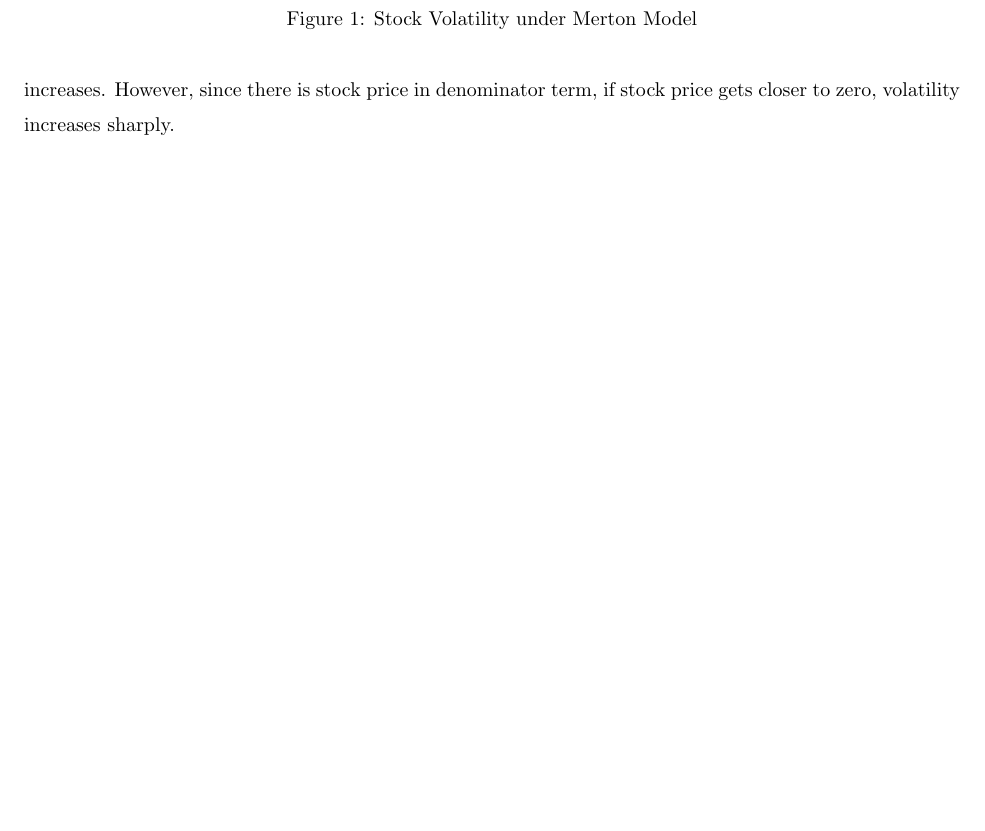
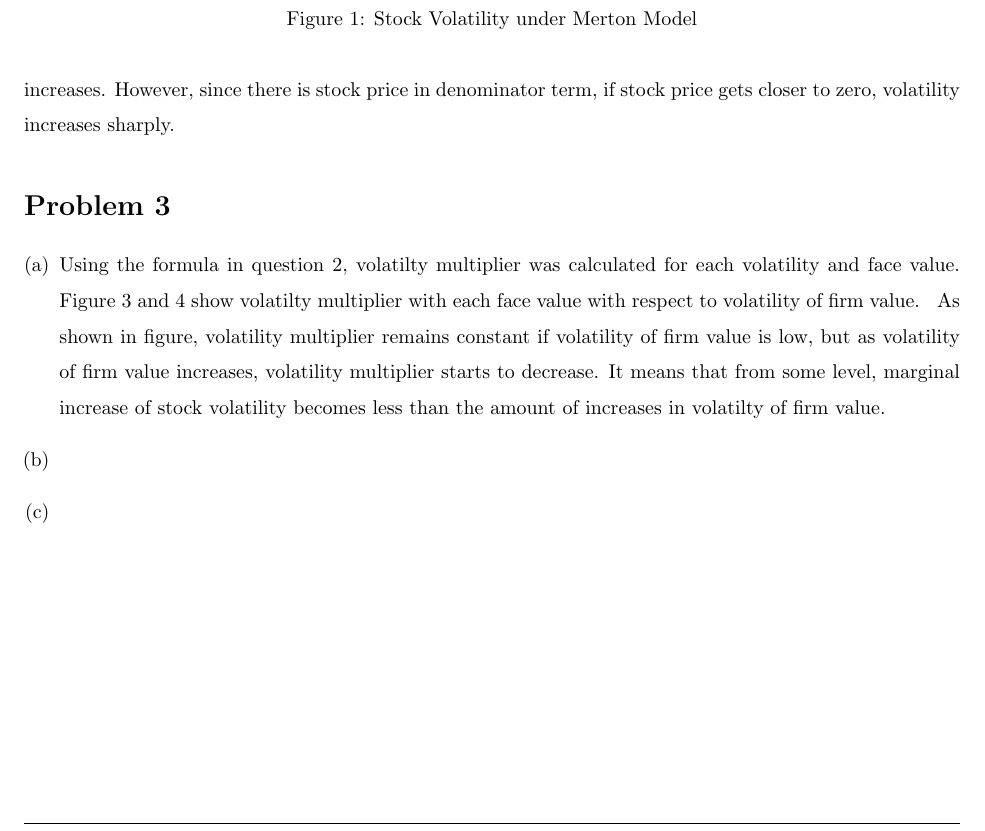
Before and after one commit to wbpark91/FIN513, a LaTeX problem sheet (Homework/HW6/FIN513_HW6.tex): part of page 3 of 4 before the commit and part of page 3 of 5 after it, cut so that both start at the same text, the shorter picture padded with empty space. Compiled offline with pdfLaTeX.

Commit message:
problem3-(a) solved

```diff
--- a/Homework/HW6/FIN513_HW6.tex
+++ b/Homework/HW6/FIN513_HW6.tex
@@ -241,3 +241,15 @@
 	increases. However, since there is stock price in denominator term,
 	if stock price gets closer to zero, volatility increases sharply.
 \end{homeworkProblem}
+
+%----------------------------------------------------------------------------------------
+%	PROBLEM 3
+%----------------------------------------------------------------------------------------
+\begin{homeworkProblem}
+	\begin{enumerate}[(a)]
+		\item	%% Problem (a)
+		Using the formula in question 2, volatilty multiplier was calculated
+		for each volatility and face value.
+		Figure \ref{fig:prob2-Volatility multiplier-fv=100} and
+		\ref{fig:prob2-Volatility multiplier-fv=50} show volatilty multiplier
+		with each face value with respect to volatility of firm value.
@@ -243,0 +262,2 @@
+			\label{fig:prob2-Volatility multiplier-fv=100}
+		\end{figure}
@@ -244 +270,13 @@
+			\label{fig:prob2-Volatility multiplier-fv=50}
+		\end{figure}
+%----------------------------------------------------------------------------------------
+		As shown in figure, volatility multiplier remains constant if
+		volatility of firm value is low, but as volatility of firm value
+		increases, volatility multiplier starts to decrease.
+		It means that from some level, marginal increase of stock volatility
+		becomes less than the amount of increases in volatilty of firm value.
+		\item	%% Problem (b)
+		\item	%% Problem (c)
+	\end{enumerate}
+\end{homeworkProblem}
 \end{document}
```
Also changed, not shown: Homework/HW6/FIN513_HW6.pdf, Homework/HW6/FIN513_HW6.tex (12 more changed lines), 5 other files.
